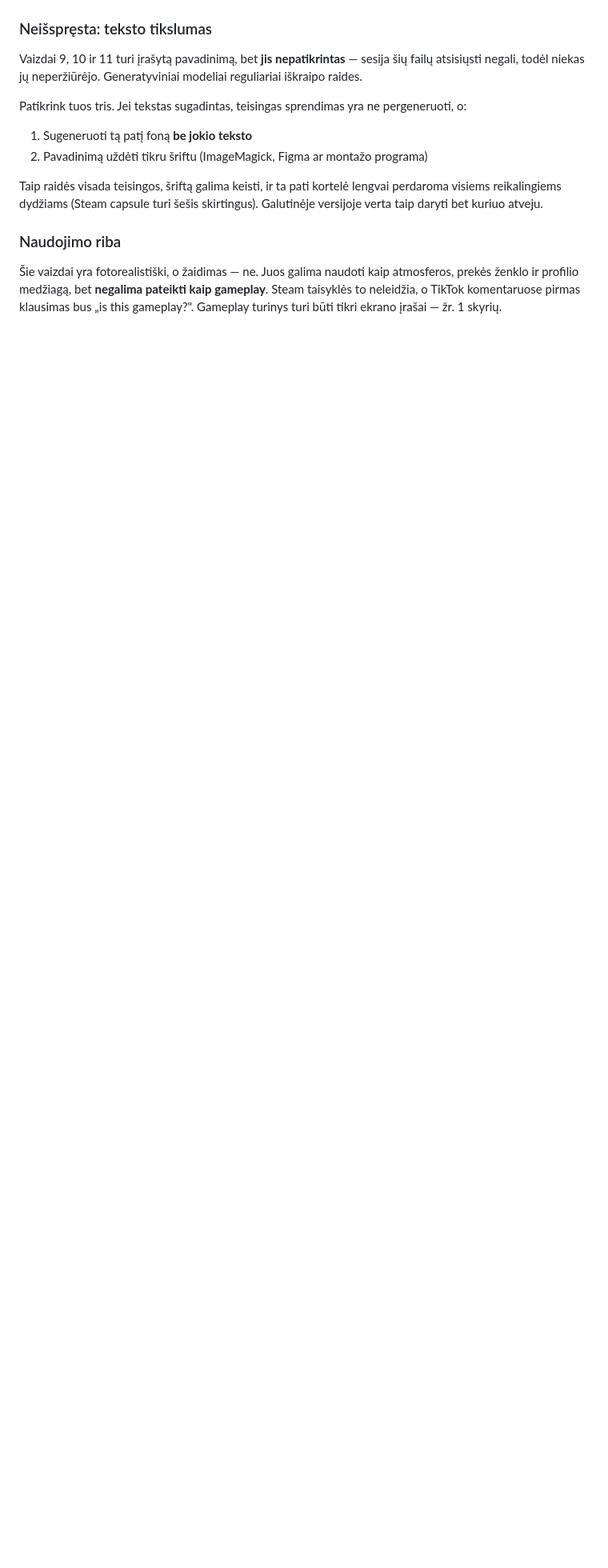
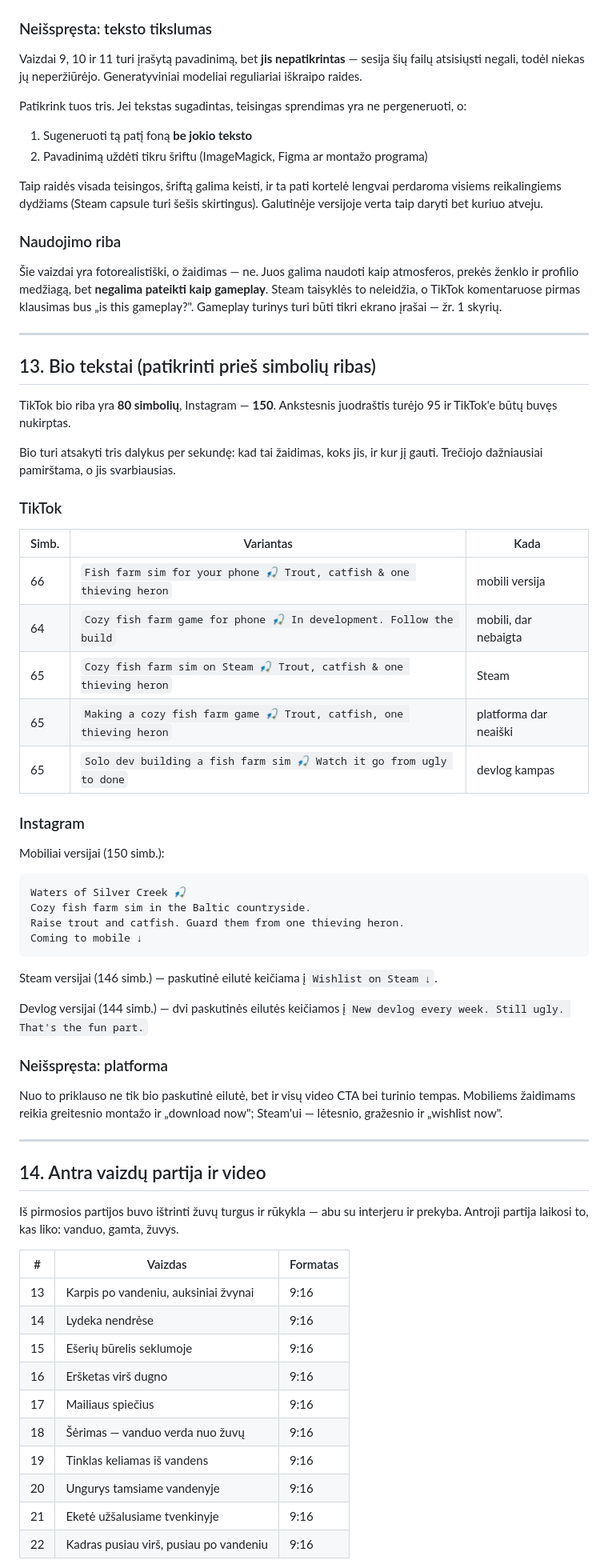
Before and after one commit to svedasgediminas-source/svedasbau.de, a Markdown page: marketing/zuvu-ukis-tiktok-instagram.md, the part around one of its changes. Shown at 80% size. GitHub-like rendering; blank space fills up the shorter version.

Commit message:
Add verified bio copy, second image batch and three video clips
Bio: the earlier draft was 95 characters and would have been truncated in
TikTok's 80-character field. Replaces it with five TikTok variants and
three Instagram variants, each counted against the platform limit, and
notes that a bio must name the platform the game ships on.

Assets: records the ten follow-up images (carp, pike, perch, sturgeon,
fry, feeding frenzy, net haul, eel, ice hole, over-under split shot). The
first batch's market stall and smokehouse shots were discarded, so this
batch stays with water, nature and fish.

Video: three 10-second 1080x1920 clips with generated audio, animated
from the stills that were kept, one per role - hook, cozy, comic.

Records the open question: mobile or Steam. It decides the bio's last
line, every clip's call to action, and the editing pace.

Co-Authored-By: Claude Opus 5 <noreply@anthropic.com>
Claude-Session: https://claude.ai/code/session_01TfEiF1jRhSWN4t6JEYDLp9

````diff
--- a/marketing/zuvu-ukis-tiktok-instagram.md
+++ b/marketing/zuvu-ukis-tiktok-instagram.md
@@ -367,3 +367,67 @@ atmosferos, prekės ženklo ir profilio medžiagą, bet **negalima pateikti kaip
 gameplay**. Steam taisyklės to neleidžia, o TikTok komentaruose pirmas
 klausimas bus „is this gameplay?". Gameplay turinys turi būti tikri ekrano
 įrašai — žr. 1 skyrių.
+
+---
+
+## 13. Bio tekstai (patikrinti prieš simbolių ribas)
+
+TikTok bio riba yra **80 simbolių**, Instagram — **150**. Ankstesnis
+juodraštis turėjo 95 ir TikTok'e būtų buvęs nukirptas.
+
+Bio turi atsakyti tris dalykus per sekundę: kad tai žaidimas, koks jis, ir
+kur jį gauti. Trečiojo dažniausiai pamirštama, o jis svarbiausias.
+
+### TikTok
+
+| Simb. | Variantas | Kada |
+|---|---|---|
+| 66 | `Fish farm sim for your phone 🎣 Trout, catfish & one thieving heron` | mobili versija |
+| 64 | `Cozy fish farm game for phone 🎣 In development. Follow the build` | mobili, dar nebaigta |
+| 65 | `Cozy fish farm sim on Steam 🎣 Trout, catfish & one thieving heron` | Steam |
+| 65 | `Making a cozy fish farm game 🎣 Trout, catfish, one thieving heron` | platforma dar neaiški |
+| 65 | `Solo dev building a fish farm sim 🎣 Watch it go from ugly to done` | devlog kampas |
+
+### Instagram
+
+Mobiliai versijai (150 simb.):
+
+```
+Waters of Silver Creek 🎣
+Cozy fish farm sim in the Baltic countryside.
+Raise trout and catfish. Guard them from one thieving heron.
+Coming to mobile ↓
+```
+
+Steam versijai (146 simb.) — paskutinė eilutė keičiama į `Wishlist on Steam ↓`.
+
+Devlog versijai (144 simb.) — dvi paskutinės eilutės keičiamos į
+`New devlog every week. Still ugly. That's the fun part.`
+
+### Neišspręsta: platforma
+
+Nuo to priklauso ne tik bio paskutinė eilutė, bet ir visų video CTA bei
+turinio tempas. Mobiliems žaidimams reikia greitesnio montažo ir
+„download now"; Steam'ui — lėtesnio, gražesnio ir „wishlist now".
+
+---
+
+## 14. Antra vaizdų partija ir video
+
+Iš pirmosios partijos buvo ištrinti žuvų turgus ir rūkykla — abu su
+interjeru ir prekyba. Antroji partija laikosi to, kas liko: vanduo,
+gamta, žuvys.
+
+| # | Vaizdas | Formatas |
+|---|---|---|
+| 13 | Karpis po vandeniu, auksiniai žvynai | 9:16 |
+| 14 | Lydeka nendrėse | 9:16 |
+| 15 | Ešerių būrelis seklumoje | 9:16 |
+| 16 | Eršketas virš dugno | 9:16 |
+| 17 | Mailiaus spiečius | 9:16 |
+| 18 | Šėrimas — vanduo verda nuo žuvų | 9:16 |
+| 19 | Tinklas keliamas iš vandens | 9:16 |
+| 20 | Ungurys tamsiame vandenyje | 9:16 |
+| 21 | Eketė užšalusiame tvenkinyje | 9:16 |
+| 22 | Kadras pusiau virš, pusiau po vandeniu | 9:16 |
+
````
Also changed, not shown: other parts of marketing/zuvu-ukis-tiktok-instagram.md (+16 -1 lines).
